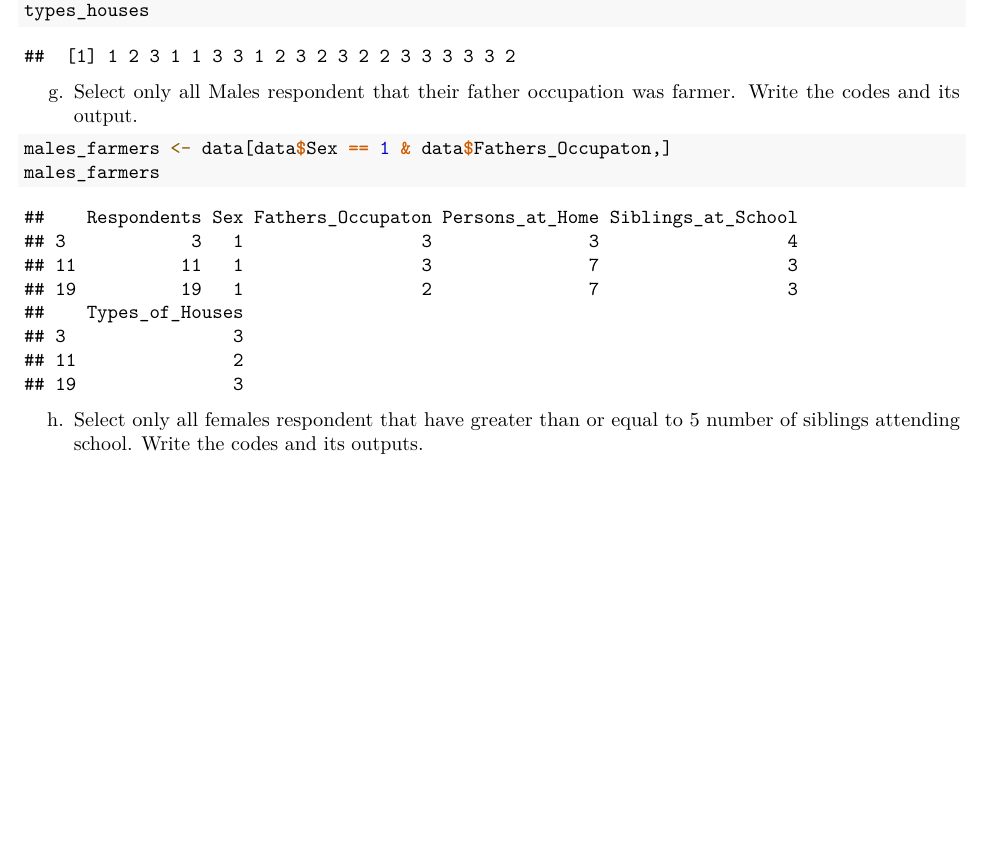
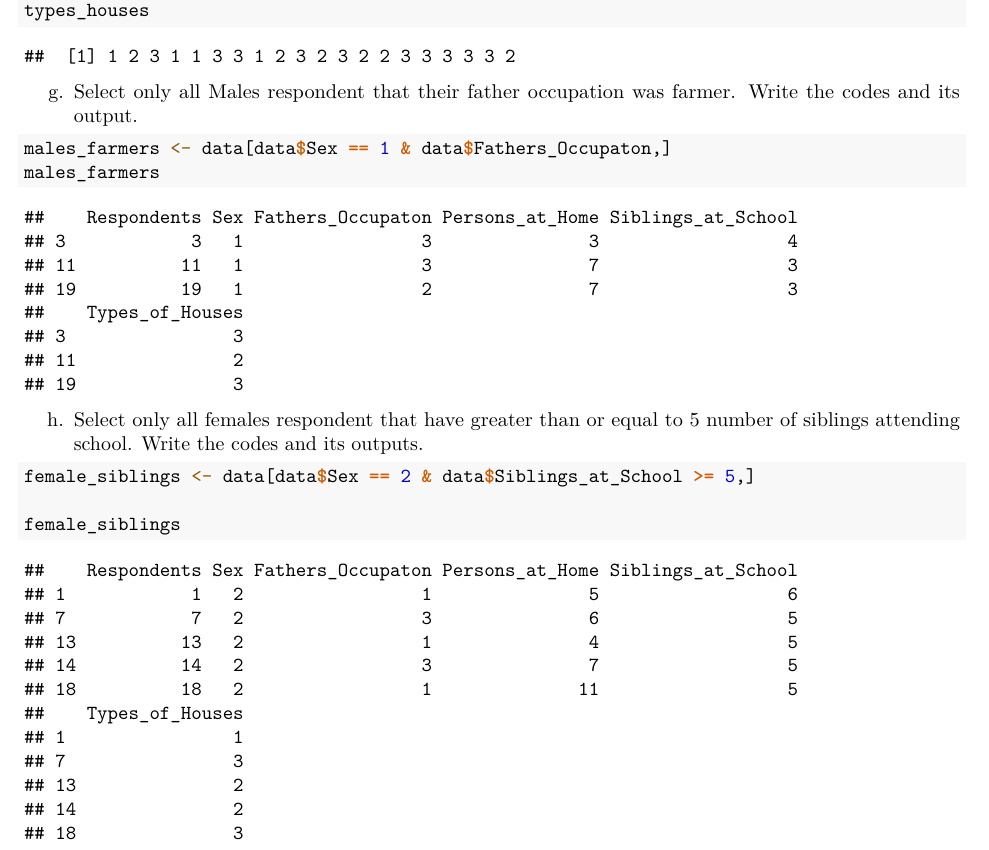
Before and after one commit to CaptNemo203/WORKSHEET-for-DATA-SCIENCE, an R Markdown document (Worksheet#3/RWorksheet_Malayas#3b.Rmd): part of page 4 of 4, cut so that both start at the same text, the shorter picture padded with empty space. Rendered offline with R 4.5, knitr and Pandoc, then LaTeX, with nearby package versions.

Commit message:
Commit#4

````diff
--- a/Worksheet#3/RWorksheet_Malayas#3b.Rmd
+++ b/Worksheet#3/RWorksheet_Malayas#3b.Rmd
@@ -74,3 +74,10 @@ males_farmers
 
 
 h. Select only all females respondent that have greater than or equal to 5 number of siblings attending school. Write the codes and its outputs.
+
+```{r}
+female_siblings <- data[data$Sex == 2 & data$Siblings_at_School >= 5,]
+
+female_siblings
+
+```
````
